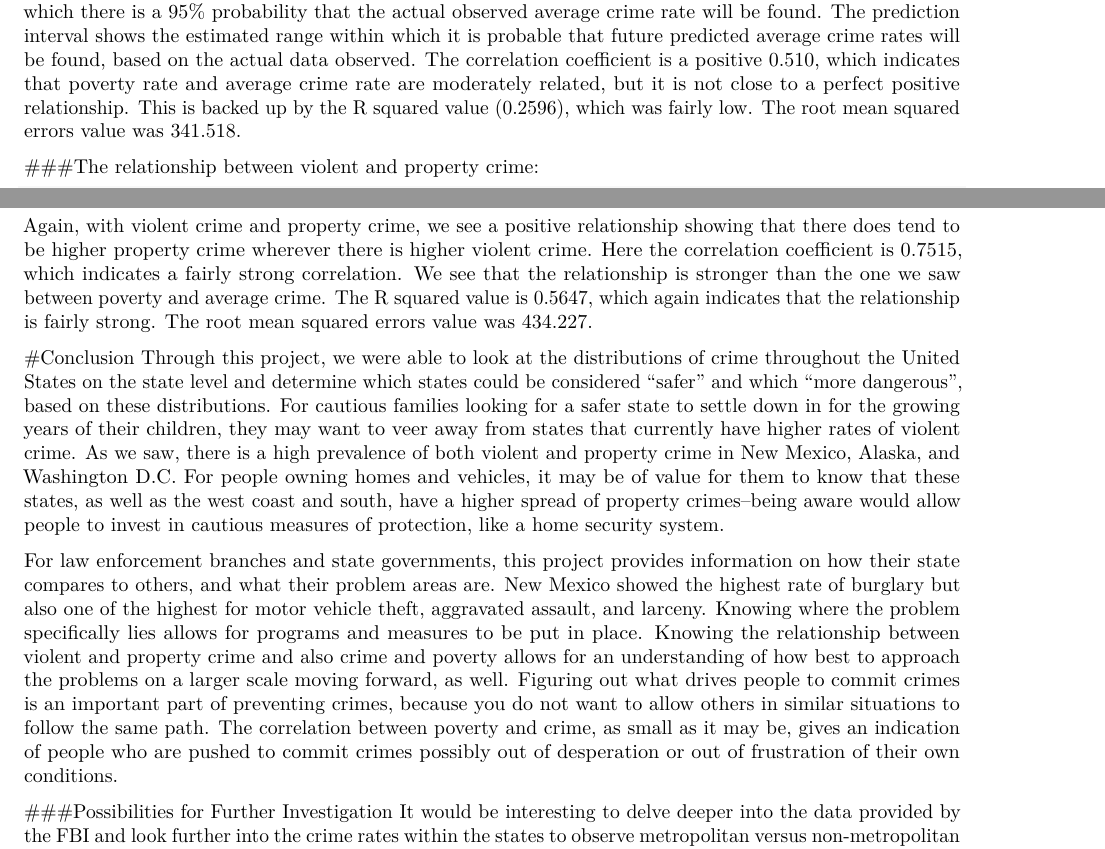
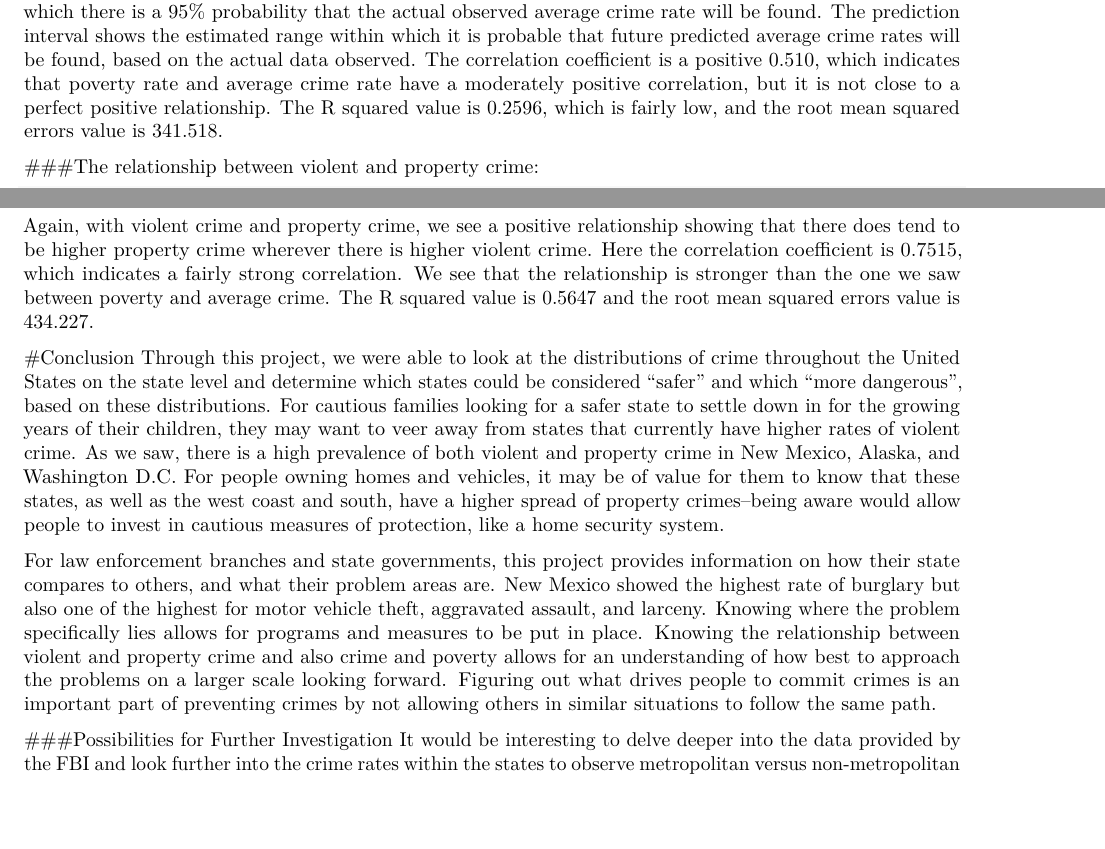
Before and after one commit to HanmiahA/CapstoneProject, an R Markdown document (Capstone Report.Rmd): two parts of pages 7 and 8 of 9, joined at a grey line, cut so that both start at the same text, the shorter picture padded with empty space. Rendered offline with R 4.5, knitr and Pandoc, then LaTeX, with nearby package versions; both versions are drawn in the output format of the newer one; some code elsewhere in the file could not run offline.

Commit message:
Final rough draft of milestone capstone report

````diff
--- a/Capstone Report.Rmd
+++ b/Capstone Report.Rmd
@@ -3,8 +3,8 @@ title: "FBI Crime Capstone Project Milestone Report"
 author: "Ankita Hanmiah"
 date: "February 7, 2019"
 output:
+  pdf_document: default
   html_document: default
-  pdf_document: default
 ---
 
 ###Introduction
@@ -240,7 +240,7 @@ CrimePov.SSE <- sum(CrimePov.lm$residuals^2)
 sqrt(CrimePov.SSE/51)
 ```
 
-The graph shows a positive relationship between the rate of poverty and average crime rate in the United States, so as the rate of poverty increases, the average crime rate appears to increase as well. On the graph, a 95% confidence interval and prediction interval are shown. The confidence interval shows the range within which there is a 95% probability that the actual observed average crime rate will be found. The prediction interval shows the estimated range within which it is probable that future predicted average crime rates will be found, based on the actual data observed. The correlation coefficient is a positive 0.510, which indicates that poverty rate and average crime rate are moderately related, but it is not close to a perfect positive relationship. This is backed up by the R squared value (0.2596), which was fairly low. The root mean squared errors value was 341.518.
+The graph shows a positive relationship between the rate of poverty and average crime rate in the United States, so as the rate of poverty increases, the average crime rate appears to increase as well. On the graph, a 95% confidence interval and prediction interval are shown. The confidence interval shows the range within which there is a 95% probability that the actual observed average crime rate will be found. The prediction interval shows the estimated range within which it is probable that future predicted average crime rates will be found, based on the actual data observed. The correlation coefficient is a positive 0.510, which indicates that poverty rate and average crime rate have a moderately positive correlation, but it is not close to a perfect positive relationship. The R squared value is 0.2596, which is fairly low, and the root mean squared errors value is 341.518.
 
 ###The relationship between violent and property crime:
 ```{r ViolentVsProperty, warning = FALSE, message = FALSE}
@@ -273,12 +273,12 @@ VPCrime.SSE <- sum(VPCrime.lm$residuals^2)
 sqrt(VPCrime.SSE/51)
 ```
 
-Again, with violent crime and property crime, we see a positive relationship showing that there does tend to be higher property crime wherever there is higher violent crime. Here the correlation coefficient is 0.7515, which indicates a fairly strong correlation. We see that the relationship is stronger than the one we saw between poverty and average crime. The R squared value is 0.5647, which again indicates that the relationship is fairly strong. The root mean squared errors value was 434.227.
+Again, with violent crime and property crime, we see a positive relationship showing that there does tend to be higher property crime wherever there is higher violent crime. Here the correlation coefficient is 0.7515, which indicates a fairly strong correlation. We see that the relationship is stronger than the one we saw between poverty and average crime. The R squared value is 0.5647 and the root mean squared errors value is 434.227.
 
 #Conclusion
 Through this project, we were able to look at the distributions of crime throughout the United States on the state level and determine which states could be considered "safer" and which "more dangerous", based on these distributions. For cautious families looking for a safer state to settle down in for the growing years of their children, they may want to veer away from states that currently have higher rates of violent crime. As we saw, there is a high prevalence of both violent and property crime in New Mexico, Alaska, and Washington D.C. For people owning homes and vehicles, it may be of value for them to know that these states, as well as the west coast and south, have a higher spread of property crimes--being aware would allow people to invest in cautious measures of protection, like a home security system.
 
-For law enforcement branches and state governments, this project provides information on how their state compares to others, and what their problem areas are. New Mexico showed the highest rate of burglary but also one of the highest for motor vehicle theft, aggravated assault, and larceny. Knowing where the problem specifically lies allows for programs and measures to be put in place. Knowing the relationship between violent and property crime and also crime and poverty allows for an understanding of how best to approach the problems on a larger scale moving forward, as well. Figuring out what drives people to commit crimes is an important part of preventing crimes, because you do not want to allow others in similar situations to follow the same path. The correlation between poverty and crime, as small as it may be, gives an indication of people who are pushed to commit crimes possibly out of desperation or out of frustration of their own conditions.
+For law enforcement branches and state governments, this project provides information on how their state compares to others, and what their problem areas are. New Mexico showed the highest rate of burglary but also one of the highest for motor vehicle theft, aggravated assault, and larceny. Knowing where the problem specifically lies allows for programs and measures to be put in place. Knowing the relationship between violent and property crime and also crime and poverty allows for an understanding of how best to approach the problems on a larger scale looking forward. Figuring out what drives people to commit crimes is an important part of preventing crimes by not allowing others in similar situations to follow the same path.
 
 ###Possibilities for Further Investigation
 It would be interesting to delve deeper into the data provided by the FBI and look further into the crime rates within the states to observe metropolitan versus non-metropolitan crime and poverty. Since there is some positive correlation on an overall state scale between crime rates and poverty, it would be interesting to look at whether or not this continues to show at a county or city level. Are the poverty rates higher in urban areas or rural? And do higher rates of crime follow wherever higher poverty rates are found within these specifically defined areas?
````
